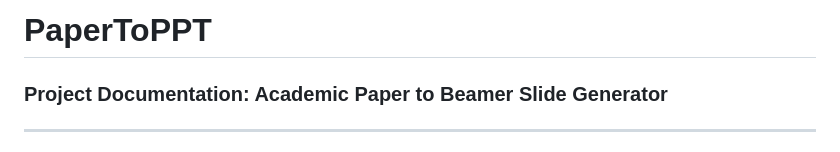
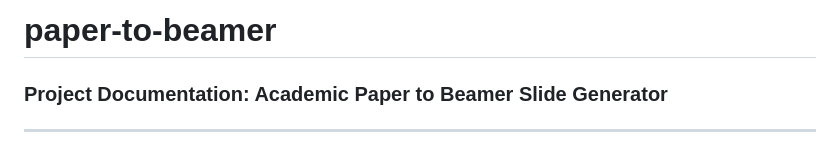
Before and after one commit to wzsyyh/Paper2Beamer, a Markdown page: README.md, the part around the change. GitHub-like rendering.

```diff
--- a/README.md
+++ b/README.md
@@ -1,4 +1,4 @@
-# PaperToPPT
+# paper-to-beamer
 
 ### Project Documentation: Academic Paper to Beamer Slide Generator
 
```
